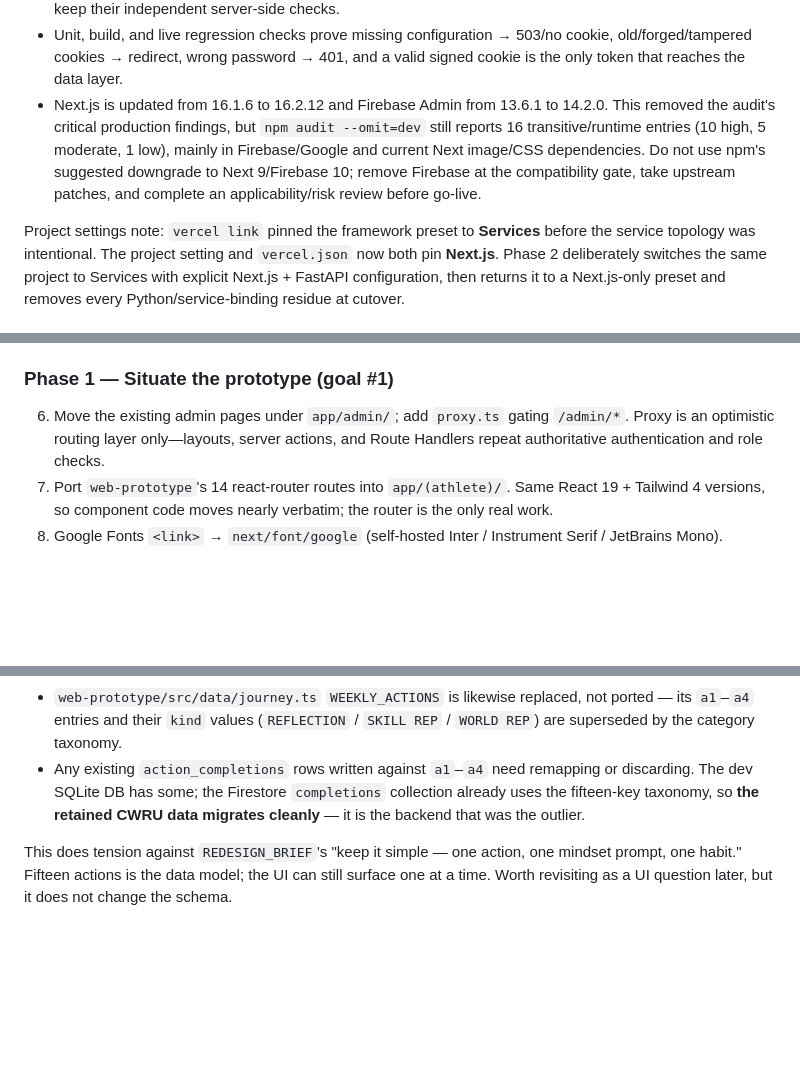
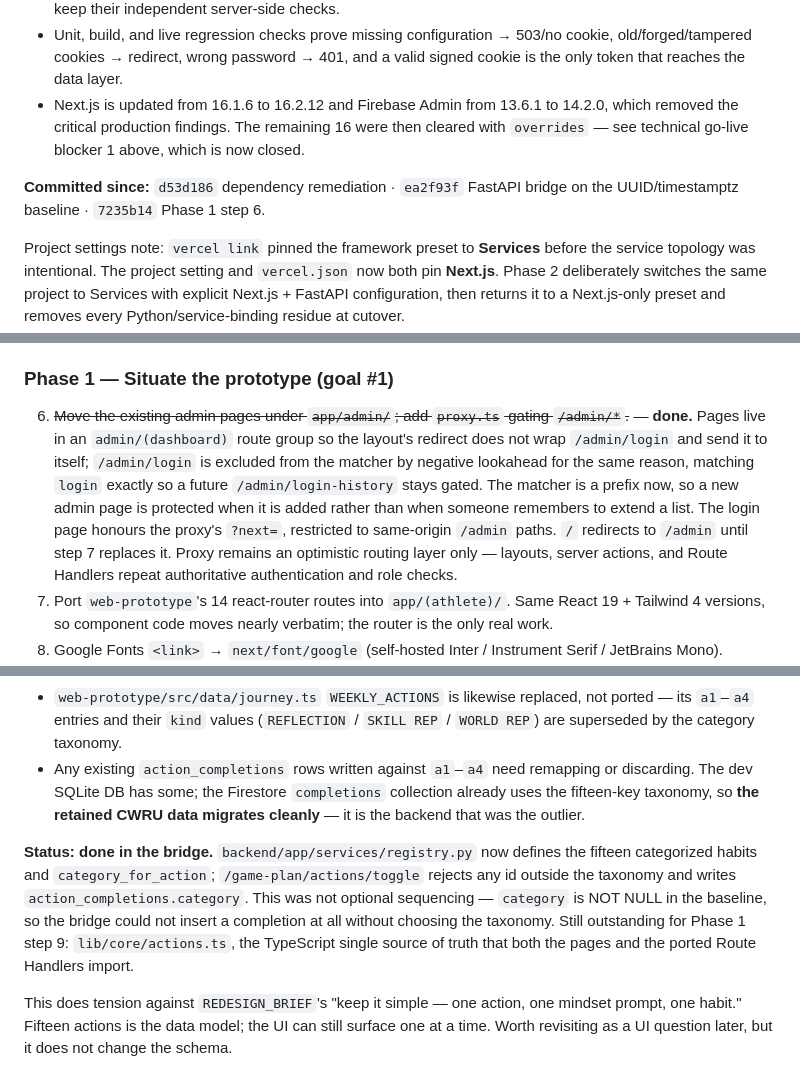
Before and after one commit to ericthirdandmanageable-tech/third-and-manageable-app, a Markdown page: VERCEL_MIGRATION_PLAN.md, 3 parts joined by grey strips. Rendered like a GitHub page; blank space fills up the shorter version.

```diff
--- a/VERCEL_MIGRATION_PLAN.md
+++ b/VERCEL_MIGRATION_PLAN.md
@@ -64,7 +64,9 @@ The signed shared-password session in Phase 0 is a bootstrap control, not the fi
 - Bootstrap auth now fails closed unless a 16+ byte password and 32+ byte signing secret exist. It uses constant-time password comparison and an 8-hour signed `HttpOnly; SameSite=Strict` session whose key changes when either secret rotates. The old `admin_session=authenticated` cookie is ignored and cleared.
 - `src/proxy.ts` gates the current admin page routes; dashboard layouts and all seven privileged handlers keep their independent server-side checks.
 - Unit, build, and live regression checks prove missing configuration → 503/no cookie, old/forged/tampered cookies → redirect, wrong password → 401, and a valid signed cookie is the only token that reaches the data layer.
-- Next.js is updated from 16.1.6 to 16.2.12 and Firebase Admin from 13.6.1 to 14.2.0. This removed the audit's critical production findings, but `npm audit --omit=dev` still reports 16 transitive/runtime entries (10 high, 5 moderate, 1 low), mainly in Firebase/Google and current Next image/CSS dependencies. Do not use npm's suggested downgrade to Next 9/Firebase 10; remove Firebase at the compatibility gate, take upstream patches, and complete an applicability/risk review before go-live.
+- Next.js is updated from 16.1.6 to 16.2.12 and Firebase Admin from 13.6.1 to 14.2.0, which removed the critical production findings. The remaining 16 were then cleared with `overrides` — see technical go-live blocker 1 above, which is now closed.
+
+**Committed since:** `d53d186` dependency remediation · `ea2f93f` FastAPI bridge on the UUID/timestamptz baseline · `7235b14` Phase 1 step 6.
 
 Project settings note: `vercel link` pinned the framework preset to **Services** before the service topology was intentional. The project setting and `vercel.json` now both pin **Next.js**. Phase 2 deliberately switches the same project to Services with explicit Next.js + FastAPI configuration, then returns it to a Next.js-only preset and removes every Python/service-binding residue at cutover.
 
@@ -318,7 +325,7 @@ Rationale: the port is verified *against* these directories, not from memory. `w
    access is blocked.
 
 ### Phase 1 — Situate the prototype (goal #1)
-6. Move the existing admin pages under `app/admin/`; add `proxy.ts` gating `/admin/*`. Proxy is an optimistic routing layer only—layouts, server actions, and Route Handlers repeat authoritative authentication and role checks.
+6. ~~Move the existing admin pages under `app/admin/`; add `proxy.ts` gating `/admin/*`.~~ — **done.** Pages live in an `admin/(dashboard)` route group so the layout's redirect does not wrap `/admin/login` and send it to itself; `/admin/login` is excluded from the matcher by negative lookahead for the same reason, matching `login` exactly so a future `/admin/login-history` stays gated. The matcher is a prefix now, so a new admin page is protected when it is added rather than when someone remembers to extend a list. The login page honours the proxy's `?next=`, restricted to same-origin `/admin` paths. `/` redirects to `/admin` until step 7 replaces it. Proxy remains an optimistic routing layer only — layouts, server actions, and Route Handlers repeat authoritative authentication and role checks.
 7. Port `web-prototype`'s 14 react-router routes into `app/(athlete)/`. Same React 19 + Tailwind 4 versions, so component code moves nearly verbatim; the router is the only real work.
 8. Google Fonts `<link>` → `next/font/google` (self-hosted Inter / Instrument Serif / JetBrains Mono).
 9. Lift `src/data/*` registries and `lib/journeyMath.ts` into `lib/core/` — the single source of truth, imported by pages and Route Handlers alike.
@@ -424,6 +433,8 @@ These are not two copies of one model — they are two different models. The adm
 - Add a `category` column to `action_completions` (the admin groups by it), and keep `action_id` as the stable string key.
 - `web-prototype/src/data/journey.ts` `WEEKLY_ACTIONS` is likewise replaced, not ported — its `a1`–`a4` entries and their `kind` values (`REFLECTION` / `SKILL REP` / `WORLD REP`) are superseded by the category taxonomy.
 - Any existing `action_completions` rows written against `a1`–`a4` need remapping or discarding. The dev SQLite DB has some; the Firestore `completions` collection already uses the fifteen-key taxonomy, so **the retained CWRU data migrates cleanly** — it is the backend that was the outlier.
+
+**Status: done in the bridge.** `backend/app/services/registry.py` now defines the fifteen categorized habits and `category_for_action`; `/game-plan/actions/toggle` rejects any id outside the taxonomy and writes `action_completions.category`. This was not optional sequencing — `category` is NOT NULL in the baseline, so the bridge could not insert a completion at all without choosing the taxonomy. Still outstanding for Phase 1 step 9: `lib/core/actions.ts`, the TypeScript single source of truth that both the pages and the ported Route Handlers import.
 
 This does tension against `REDESIGN_BRIEF`'s "keep it simple — one action, one mindset prompt, one habit." Fifteen actions is the data model; the UI can still surface one at a time. Worth revisiting as a UI question later, but it does not change the schema.
 
```
Also changed, not shown: other parts of VERCEL_MIGRATION_PLAN.md (+13 -6 lines).
